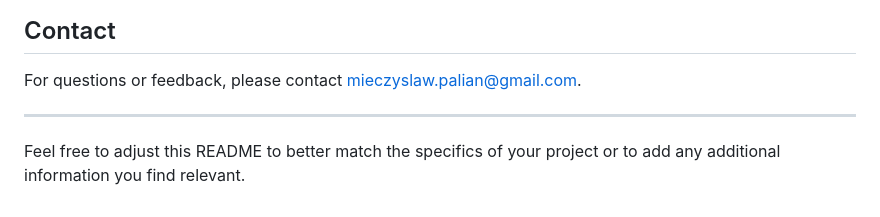
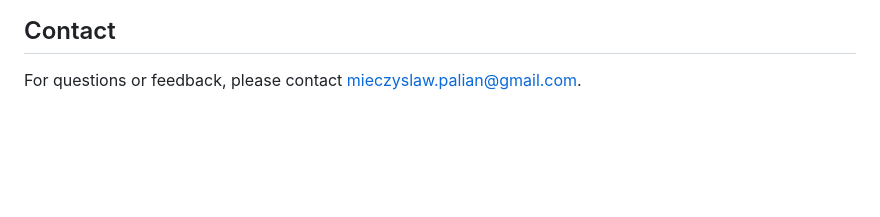
Before and after one commit to soiloui/Intervalonatoinator, a Markdown page: README.md, the part around the change. Rendered like a GitHub page; blank space fills up the shorter version.

```diff
--- a/README.md
+++ b/README.md
@@ -143,7 +143,3 @@ This project is licensed under the MIT License.
 ## Contact
 
 For questions or feedback, please contact [mieczyslaw.palian@gmail.com](mailto:mieczyslaw.palian@gmail.com).
-
----
-
-Feel free to adjust this README to better match the specifics of your project or to add any additional information you find relevant.
```
